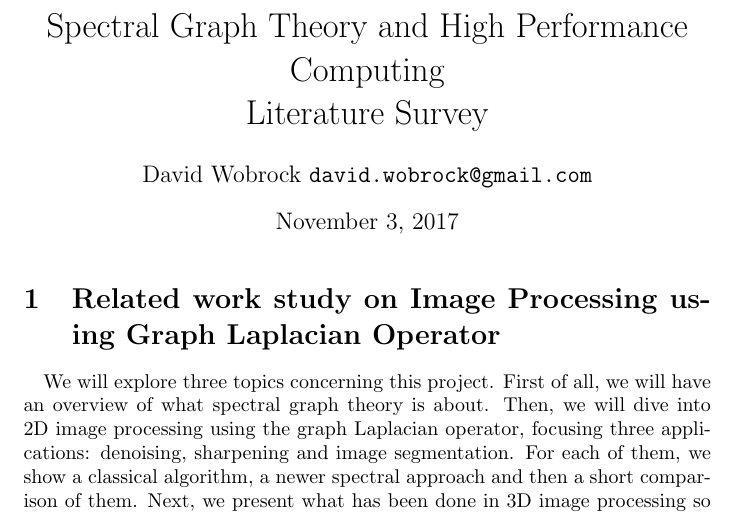
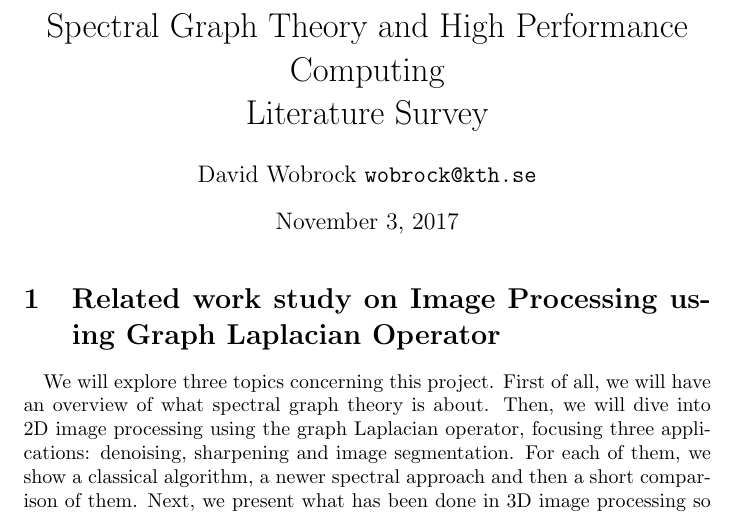
Before and after one commit to David-Wobrock/master-thesis-writing, a LaTeX document (report/literature_survey.tex): part of page 1 of 12, cut so that both start at the same text. Compiled offline with pdfLaTeX.

Commit message:
Use KTH email for literature survey

```diff
--- a/report/literature_survey.tex
+++ b/report/literature_survey.tex
@@ -11,7 +11,7 @@
 \DeclareMathOperator{\Real}{\mathbb{R}}
 
 \title{Spectral Graph Theory and High Performance Computing \\ Literature Survey}
-\author{David Wobrock\ \texttt{david.wobrock@gmail.com}}
+\author{David Wobrock\ \texttt{wobrock@kth.se}}
 
 \begin{document}
 
```
Also changed, not shown: literature_survey.pdf.
